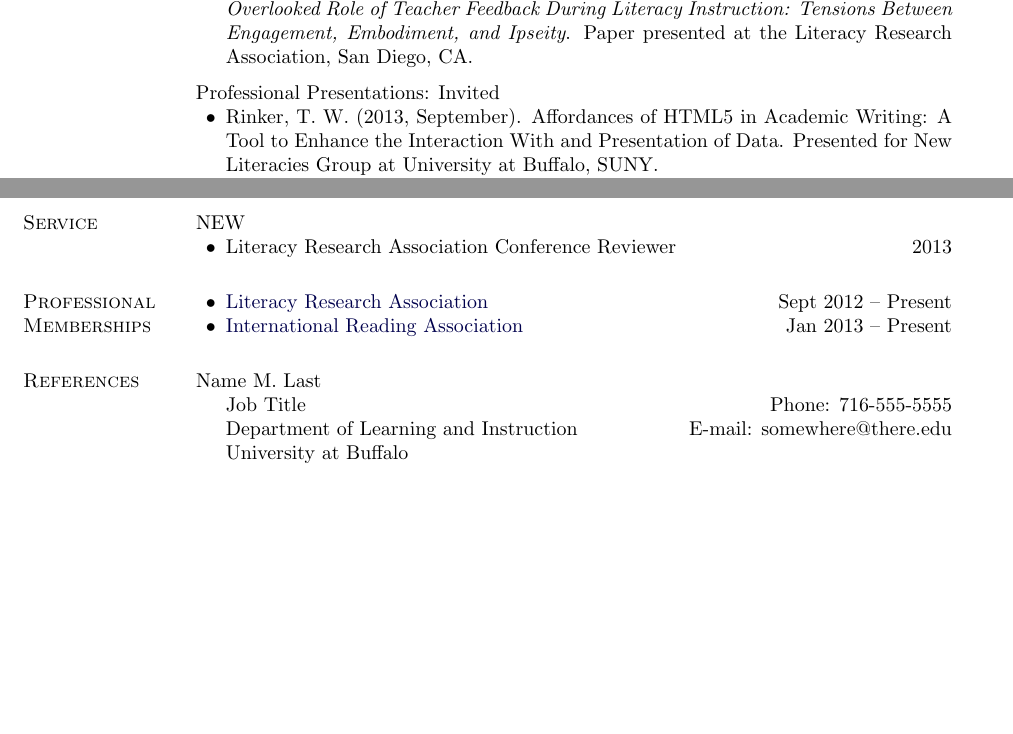
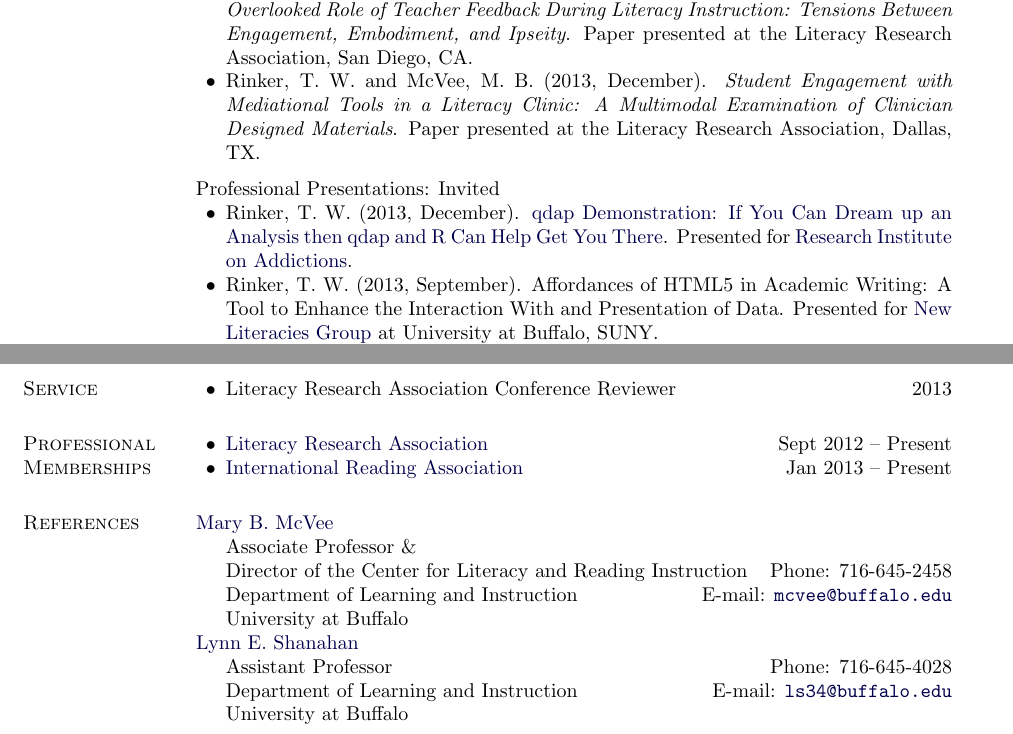
Before and after one commit to trinker/cv, a LaTeX CV (REPORT/curriculum_vitae_tyler_rinker.tex): two parts of pages 2 and 3 of 3, joined at a grey line, cut so that both start at the same text, the shorter picture padded with empty space. Compiled offline with pdfLaTeX.

Commit message:
Updated and renamed cv.tex to name with tyler_rinker
Adressed:
    Issue #6

Closed:
    close issue#4
    close issue#1

```diff
--- a/REPORT/cv.tex
+++ b/REPORT/curriculum_vitae_tyler_rinker.tex
@@ -155,13 +155,16 @@ analysis of Fry's text. (Presentation for the Literacy Research Association Annu
 National Presentations
 \begin{innerlist}
 \item Rinker, T. W., McVee, M. B., Cho, Y. and Schiller, J. A. (2012, November).  \emph{The Overlooked Role of Teacher Feedback During Literacy Instruction: Tensions Between Engagement, Embodiment, and Ipseity}.  Paper presented at the Literacy Research Association, San Diego, CA.
+
+\item Rinker, T. W. and McVee, M. B. (2013, December).  \emph{Student Engagement with Mediational Tools in a Literacy Clinic: A Multimodal Examination of Clinician Designed Materials}.  Paper presented at the Literacy Research Association, Dallas, TX.
 \end{innerlist}
 
 \halfblankline
 
 Professional Presentations: Invited
 \begin{innerlist}
-    \item Rinker, T. W. (2013, September). Affordances of HTML5 in Academic Writing: A Tool to Enhance the Interaction With and Presentation of Data.  Presented for New Literacies Group at University at Buffalo, SUNY.
+    \item Rinker, T. W. (2013, December). \href{http://rpubs.com/trinker/11429}{qdap Demonstration: If You Can Dream up an Analysis then qdap and R Can Help Get You There}.  Presented for \href{http://www.buffalo.edu/ria.html}{Research Institute on Addictions}.
+    \item Rinker, T. W. (2013, September). Affordances of HTML5 in Academic Writing: A Tool to Enhance the Interaction With and Presentation of Data.  Presented for \href{http://gse.buffalo.edu/org/nlg/}{New Literacies Group} at University at Buffalo, SUNY.
     \item Rinker, T. W. (2013, June). \href{http://www.youtube.com/watch?v=IHHPO4VhucY}{Data Visualization: Seeing the Story in the Data and Learning to Effectively Communicate It to Others}.  Presented for CLaRI 50th Anniversary Literacy Conference: Looking Back, Moving Forward, at University at Buffalo, SUNY.
 	\item Rinker, T. W. (2013, February). Quantitative Discourse Analysis and Visualization. Presented for LAI 626: Discourse Analysis, at University at Buffalo, SUNY.
 	\item Rinker, T. W. (2012, November). Qualitative Data Analysis and Writing. Presented for LAI 659: Qualitative Techniques for Education, at University at Buffalo, SUNY.
@@ -197,7 +200,7 @@ Program Development
 \end{innerlist}
 
 \section{Service}
-NEW
+
 \begin{innerlist}
     \item Literacy Research Association Conference Reviewer \hfill {2013}
 \end{innerlist}
@@ -212,13 +215,20 @@ NEW
 
 
 \section{References}
-Name M. Last
+\href{http://gse.buffalo.edu/about/directory/faculty/2039}{Mary B. McVee}
 \begin{innerlist}
-\item[] Job Title \hfill {Phone: 716-555-5555}\\
-Department of Learning and Instruction \hfill{E-mail: somewhere@there.edu}\\
+\item[] Associate Professor \&
+\item[] Director of the Center for Literacy and Reading Instruction \hfill {Phone: 716-645-2458}\\
+Department of Learning and Instruction \hfill{E-mail: \href{mailto:mcvee@buffalo.edu}{\nolinkurl{mcvee@buffalo.edu}}}\\
 University at Buffalo
 \end{innerlist}
 
+\href{http://gse.buffalo.edu/about/directory/faculty/2110}{Lynn E. Shanahan}
+\begin{innerlist}
+\item[] Assistant Professor \hfill {Phone: 716-645-4028}\\
+Department of Learning and Instruction \hfill{E-mail: \href{mailto:ls34@buffalo.edu}{\nolinkurl{ls34@buffalo.edu}}}\\
+University at Buffalo
+\end{innerlist}
 \halfblankline
 
 
```
Also changed, not shown: REPORT/curriculum_vitae_tyler_rinker.pdf (added), REPORT/cv.pdf (deleted), REPORT/curriculum_vitae_tyler_rinker.tex (6 more changed lines), 6 other files.
